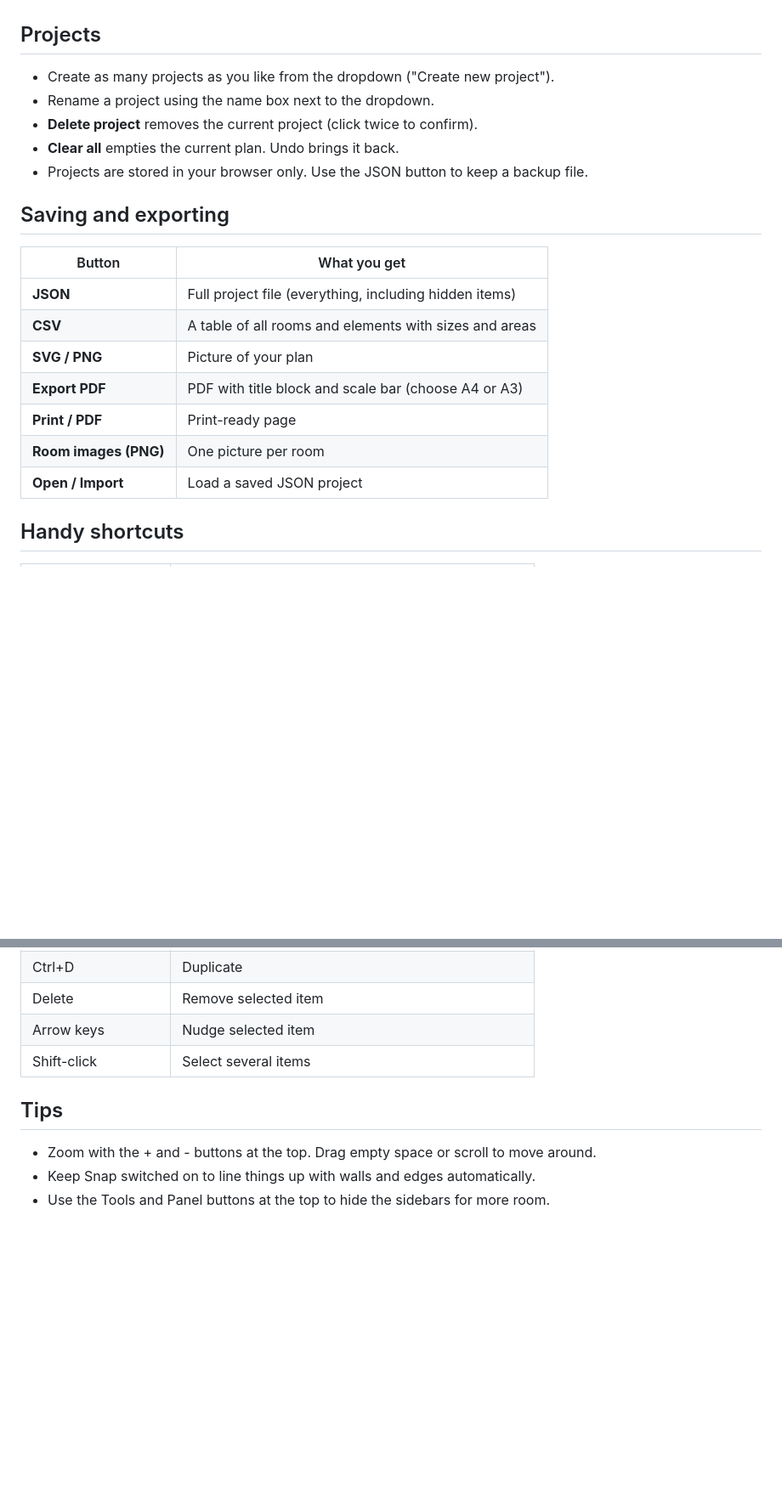
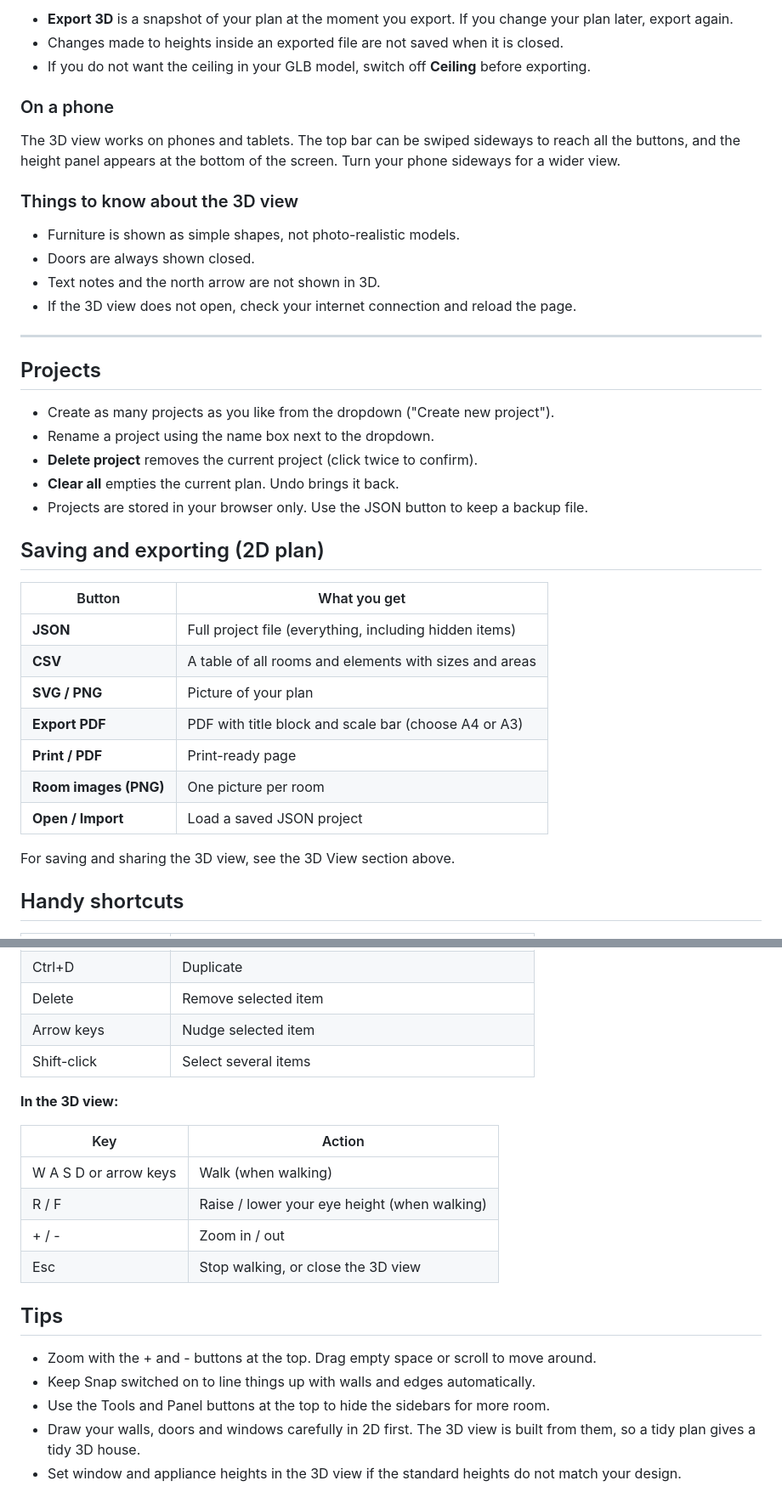
Before and after one commit to testbrain/floor-plan, a Markdown page: README.md, 2 parts joined by grey strips. Shown at 85% size. Rendered like a GitHub page; blank space fills up the shorter version.

```diff
--- a/README.md
+++ b/README.md
@@ -38,3 +115,19 @@ Click **Preview** for a clean, full-screen view with no panels. Hover over any r
+- **Export 3D** is a snapshot of your plan at the moment you export. If you change your plan later, export again.
+- Changes made to heights inside an exported file are not saved when it is closed.
+- If you do not want the ceiling in your GLB model, switch off **Ceiling** before exporting.
+
+### On a phone
+
+The 3D view works on phones and tablets. The top bar can be swiped sideways to reach all the buttons, and the height panel appears at the bottom of the screen. Turn your phone sideways for a wider view.
+
+### Things to know about the 3D view
+
+- Furniture is shown as simple shapes, not photo-realistic models.
+- Doors are always shown closed.
+- Text notes and the north arrow are not shown in 3D.
+- If the 3D view does not open, check your internet connection and reload the page.
+
+---
 
 ## Projects
 
@@ -44,7 +137,7 @@ Click **Preview** for a clean, full-screen view with no panels. Hover over any r
 - **Clear all** empties the current plan. Undo brings it back.
 - Projects are stored in your browser only. Use the JSON button to keep a backup file.
 
-## Saving and exporting
+## Saving and exporting (2D plan)
 
 | Button | What you get |
 |---|---|
@@ -55,6 +148,8 @@ Click **Preview** for a clean, full-screen view with no panels. Hover over any r
 | **Print / PDF** | Print-ready page |
 | **Room images (PNG)** | One picture per room |
 | **Open / Import** | Load a saved JSON project |
+
+For saving and sharing the 3D view, see the 3D View section above.
 
 ## Handy shortcuts
 
@@ -68,8 +163,19 @@ Click **Preview** for a clean, full-screen view with no panels. Hover over any r
 | Arrow keys | Nudge selected item |
 | Shift-click | Select several items |
 
+**In the 3D view:**
+
+| Key | Action |
+|---|---|
+| W A S D or arrow keys | Walk (when walking) |
+| R / F | Raise / lower your eye height (when walking) |
+| + / - | Zoom in / out |
+| Esc | Stop walking, or close the 3D view |
+
 ## Tips
 
 - Zoom with the + and - buttons at the top. Drag empty space or scroll to move around.
 - Keep Snap switched on to line things up with walls and edges automatically.
 - Use the Tools and Panel buttons at the top to hide the sidebars for more room.
+- Draw your walls, doors and windows carefully in 2D first. The 3D view is built from them, so a tidy plan gives a tidy 3D house.
+- Set window and appliance heights in the 3D view if the standard heights do not match your design.
```
Also changed, not shown: other parts of README.md (+81 -4 lines).
